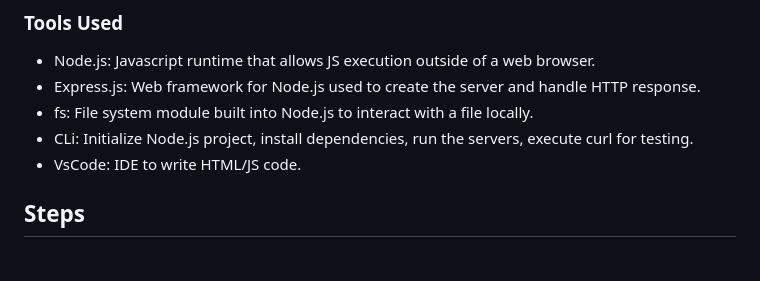
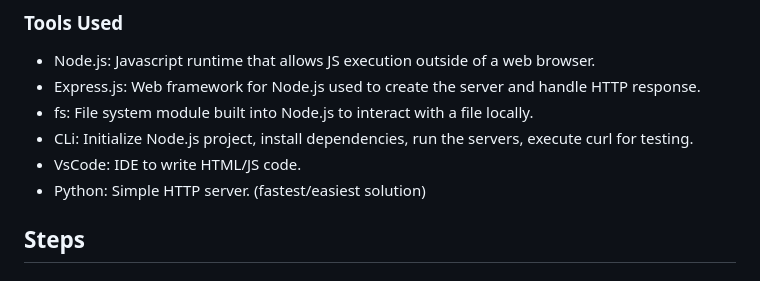
Before and after one commit to Cyogen/API-Implementation, a Markdown page: README.md, the part around the change. Drawn GitHub-style.

```diff
--- a/README.md
+++ b/README.md
@@ -19,6 +19,7 @@ To develop a simple website with API implemntation.  The aim of this was simply
 - fs:  File system module built into Node.js to interact with a file locally.
 - CLi: Initialize Node.js project, install dependencies, run the servers, execute curl for testing.
 - VsCode:  IDE to write HTML/JS code.
+- Python: Simple HTTP server. (fastest/easiest solution)
 
 ## Steps
 
```
